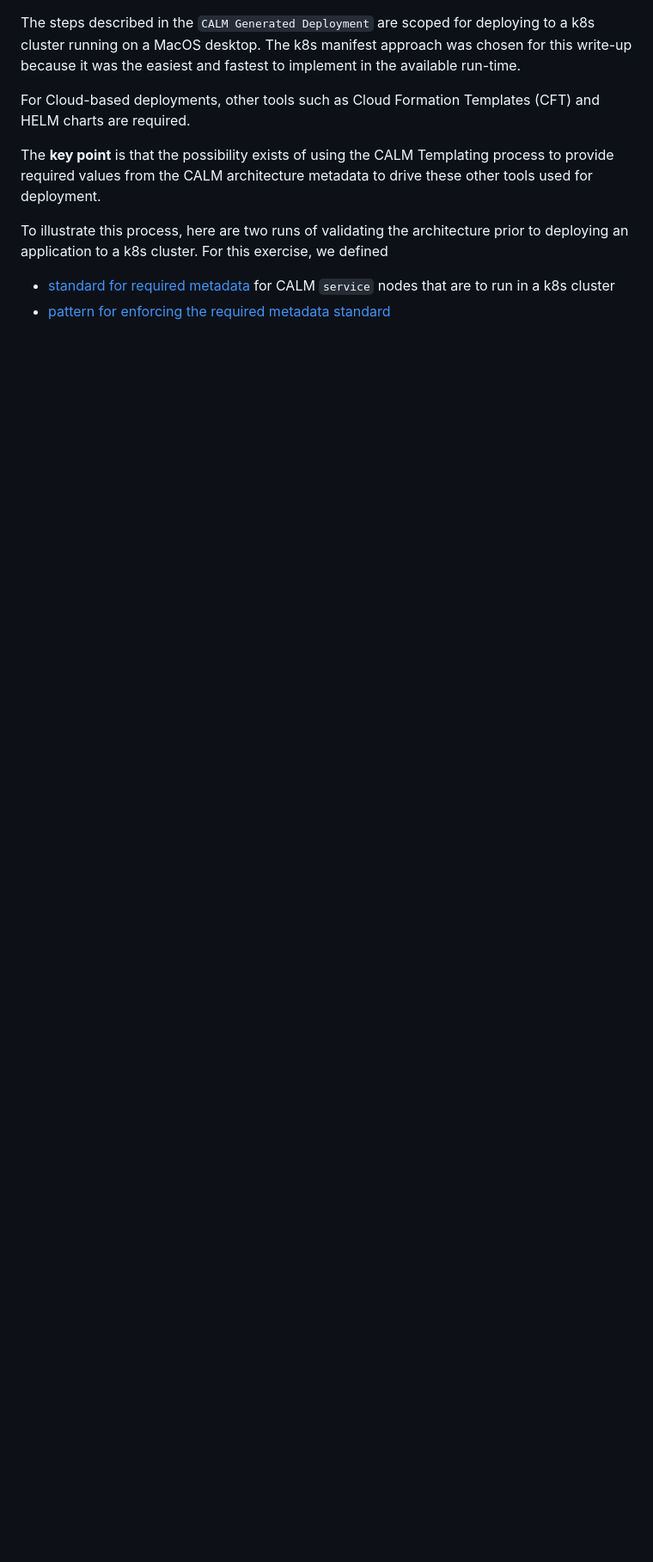
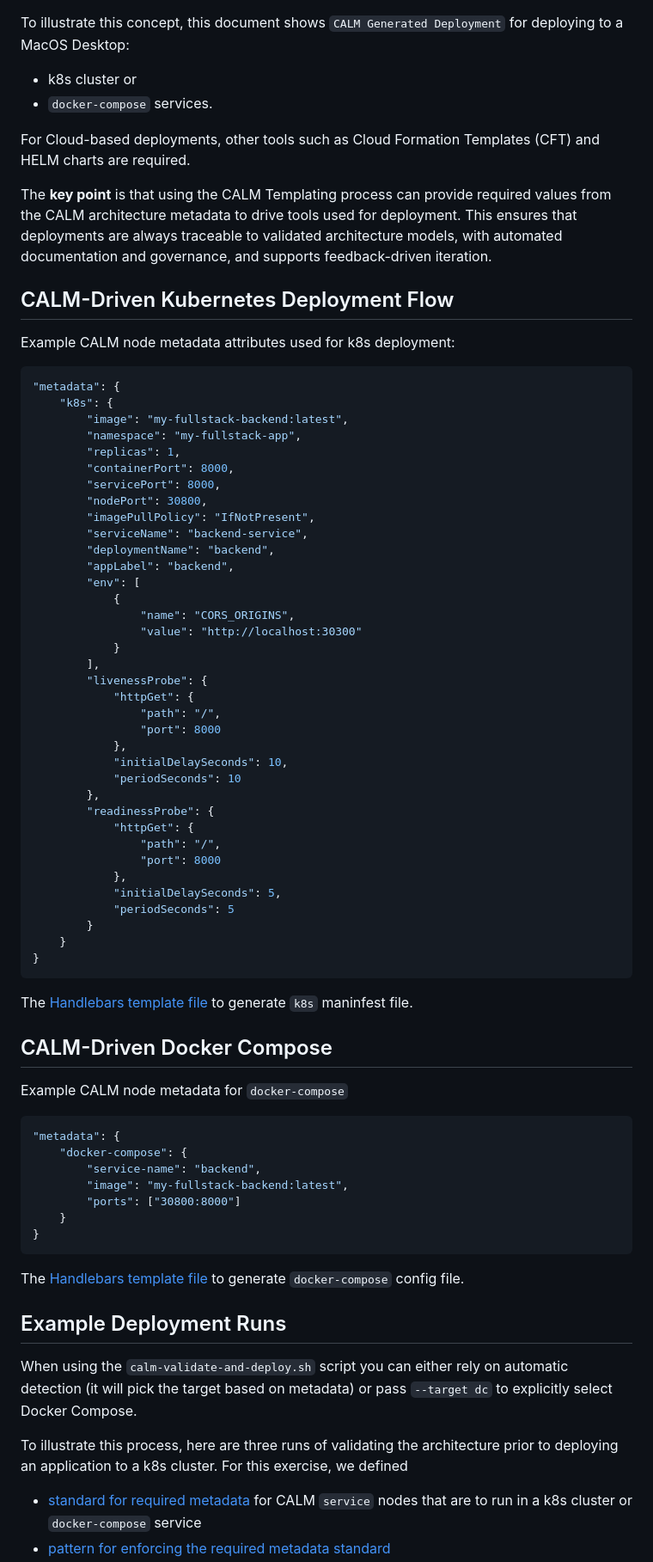
Before and after one commit to jimthompson5802/my-fullstack-app, a Markdown page: docs/ci-cd-validation-overview.md, the part around the change printed below. Shown: that part at 86% size. Drawn GitHub-style; blank space fills up the shorter version.

Commit message:
docs: update CI/CD validation overview and add example images for the fullstack app

````diff
--- a/docs/ci-cd-validation-overview.md
+++ b/docs/ci-cd-validation-overview.md
@@ -74,12 +42,81 @@ flowchart TD
     H -->|TBD| Q[Runtime Validation / Drift / Ops Feedback]
 ```
 
-The steps described in the `CALM Generated Deployment` are scoped for deploying to a k8s cluster running on a MacOS desktop.  The k8s manifest approach was chosen for this write-up because it was the easiest and fastest to implement in the available run-time.
+To illustrate this concept, this document shows `CALM Generated Deployment` for deploying to a MacOS Desktop:
+- k8s cluster or
+- `docker-compose` services.
 
 For Cloud-based deployments, other tools such as Cloud Formation Templates (CFT) and HELM charts are required.
 
-The **key point** is that the possibility exists of using the CALM Templating process to provide required values from the CALM architecture metadata to drive these other tools used for deployment.
+The **key point** is that using the CALM Templating process can provide required values from the CALM architecture metadata to drive tools used for deployment.  This ensures that deployments are always traceable to validated architecture models, with automated documentation and governance, and supports feedback-driven iteration.
 
-To illustrate this process, here are two runs of validating the architecture prior to deploying an application to a k8s cluster.  For this exercise, we defined
-- [standard for required metadata](./calm/standards/my-fullstack.standard.json) for CALM `service` nodes that are to run in a k8s cluster
+
+## CALM-Driven Kubernetes Deployment Flow
+
+Example CALM node metadata attributes used for k8s deployment:
+
+```json
+"metadata": {
+    "k8s": {
+        "image": "my-fullstack-backend:latest",
+        "namespace": "my-fullstack-app",
+        "replicas": 1,
+        "containerPort": 8000,
+        "servicePort": 8000,
+        "nodePort": 30800,
+        "imagePullPolicy": "IfNotPresent",
+        "serviceName": "backend-service",
+        "deploymentName": "backend",
+        "appLabel": "backend",
+        "env": [
+            {
+                "name": "CORS_ORIGINS",
+                "value": "http://localhost:30300"
+            }
+        ],
+        "livenessProbe": {
+            "httpGet": {
+                "path": "/",
+                "port": 8000
+            },
+            "initialDelaySeconds": 10,
+            "periodSeconds": 10
+        },
+        "readinessProbe": {
+            "httpGet": {
+                "path": "/",
+                "port": 8000
+            },
+            "initialDelaySeconds": 5,
+            "periodSeconds": 5
+        }
+    }
+}
+```
+
+The [Handlebars template file](./calm/templates/k8s-manifests.yaml.hbs) to generate `k8s` maninfest file.
+
+
+## CALM-Driven Docker Compose
+
+Example CALM node metadata for `docker-compose`
+
+```json
+"metadata": {
+    "docker-compose": {
+        "service-name": "backend",
+        "image": "my-fullstack-backend:latest",
+        "ports": ["30800:8000"]
+    }
+}
+```
+
+The [Handlebars template file](./calm/templates/dc-compose.yaml.hbs) to generate `docker-compose` config file.
+
+## Example Deployment Runs
+
+When using the `calm-validate-and-deploy.sh` script you can either rely on automatic detection (it will pick the target based on metadata) or pass `--target dc` to explicitly select Docker Compose.
+
+To illustrate this process, here are three runs of validating the architecture prior to deploying an application to a k8s cluster.  For this exercise, we defined
+- [standard for required metadata](./calm/standards/my-fullstack.standard.json) for CALM `service` nodes that are to run in a k8s cluster or `docker-compose` service
 - [pattern for enforcing the required metadata standard](./calm/patterns/my-fullstack.pattern.json)
````
Also changed, not shown: other parts of docs/ci-cd-validation-overview.md (+145 -58 lines), docs/images/my-fullstack-app1.png (added), docs/images/my-fullstack-app2.png (added), docs/images/my-fullstack-app3.png (added).
